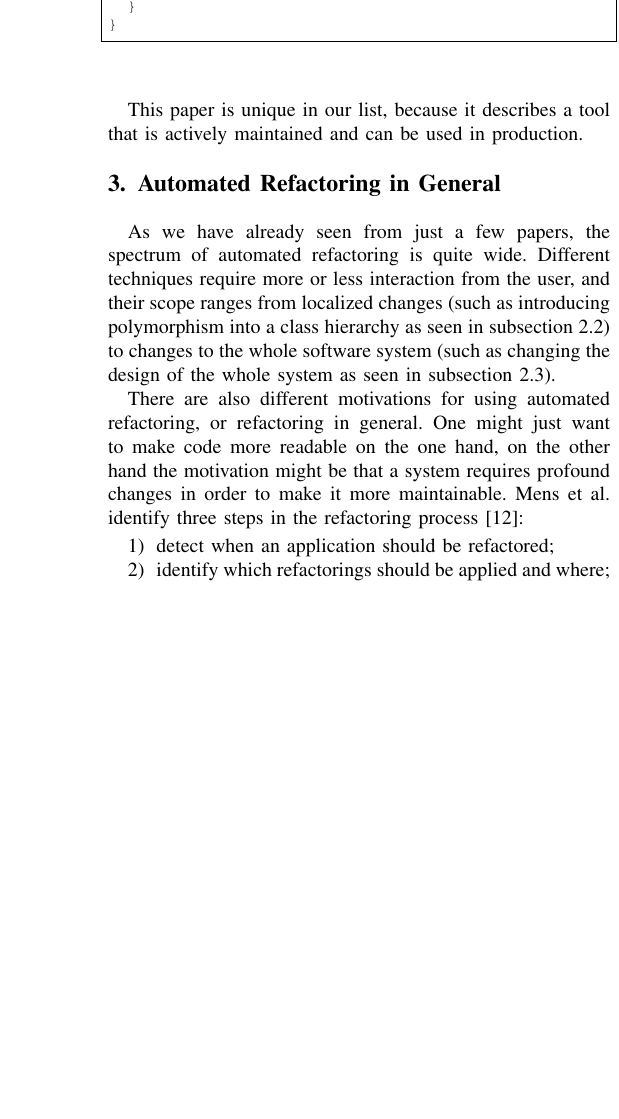
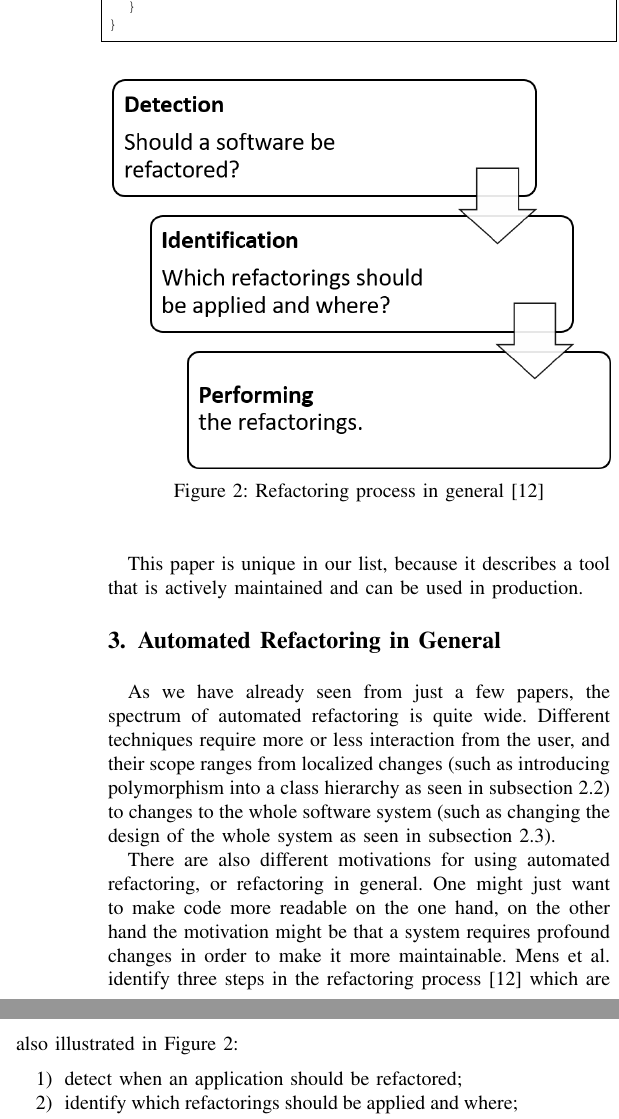
Before and after one commit to PeterFeicht/sese2017, a LaTeX paper (draftpaper/AutomatedRefactoring.tex): part of one column of page 4 of 5 before the commit and two parts of the columns of page 4 of 5 after it, the two joined at a grey line, cut so that both start at the same text, the shorter picture padded with empty space. Compiled offline with pdfLaTeX.

Commit message:
figure added

```diff
--- a/draftpaper/AutomatedRefactoring.tex
+++ b/draftpaper/AutomatedRefactoring.tex
@@ -309,10 +308,17 @@ techniques require more or less interaction from the user, and their scope range
 introducing polymorphism into a class hierarchy as seen in \autoref{sec:polymorphism}) to changes to the whole software
 system (such as changing the design of the whole system as seen in \autoref{sec:design-diff}).
 
+\begin{figure}[t]
+	\centering
+	\includegraphics[width=\linewidth]{figures/process.png}
+	\caption{Refactoring process in general \cite{DBLP:conf/iwpse/MensTM03}}
+	\label{fig:process}
+\end{figure}
+
 There are also different motivations for using automated refactoring, or refactoring in general. One might just want to
 make code more readable on the one hand, on the other hand the motivation might be that a system requires profound
 changes in order to make it more maintainable.
-Mens et al.\ identify three steps in the refactoring process \cite{DBLP:conf/iwpse/MensTM03}:
+Mens et al.\ identify three steps in the refactoring process \cite{DBLP:conf/iwpse/MensTM03} which are also illustrated in \autoref{fig:process}:
 \begin{enumerate}
   \item detect when an application should be refactored;
   \item identify which refactorings should be applied and where; and
```
Also changed, not shown: draftpaper/figures/process.png (added), draftpaper/AutomatedRefactoring.tex (1 more changed lines).
